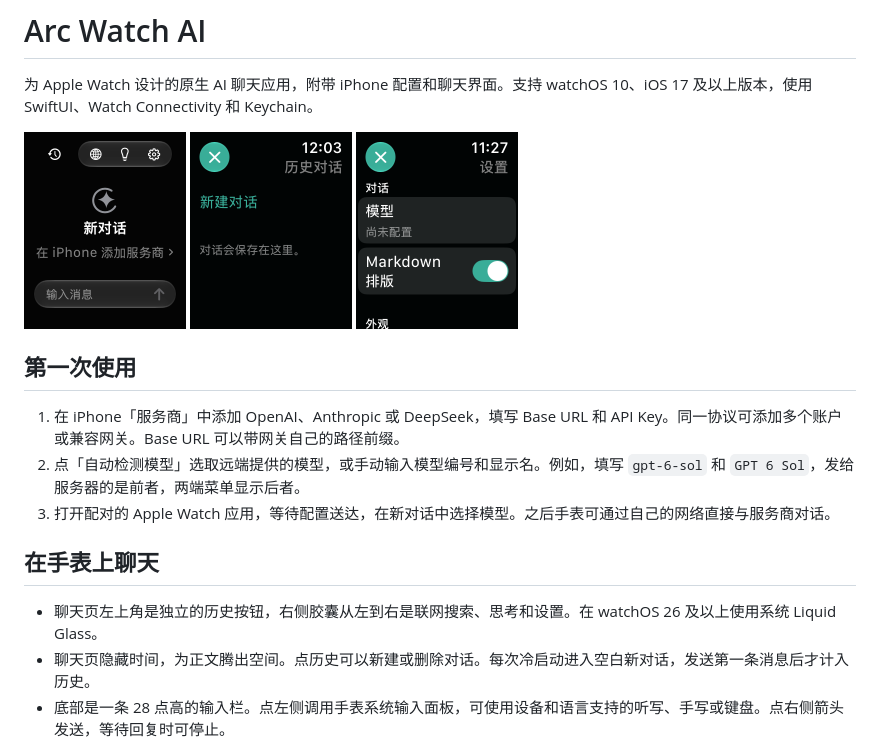
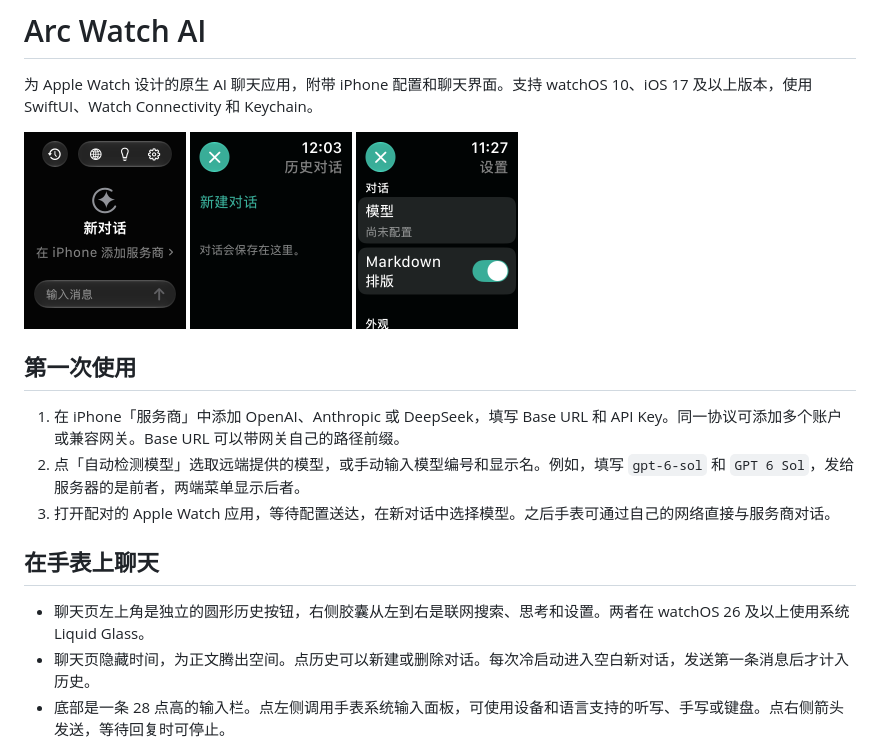
Before and after one commit to OnyxAxisOwO/ArcWatchAI, a Markdown page: README.md, the part around the change. Drawn GitHub-style; pictures changed too: Docs/watch-home.png.

Commit message:
Give watch history a circular Liquid Glass surface

```diff
--- a/README.md
+++ b/README.md
@@ -16,7 +16,7 @@
 
 ## 在手表上聊天
 
-- 聊天页左上角是独立的历史按钮，右侧胶囊从左到右是联网搜索、思考和设置。在 watchOS 26 及以上使用系统 Liquid Glass。
+- 聊天页左上角是独立的圆形历史按钮，右侧胶囊从左到右是联网搜索、思考和设置。两者在 watchOS 26 及以上使用系统 Liquid Glass。
 - 聊天页隐藏时间，为正文腾出空间。点历史可以新建或删除对话。每次冷启动进入空白新对话，发送第一条消息后才计入历史。
 - 底部是一条 28 点高的输入栏。点左侧调用手表系统输入面板，可使用设备和语言支持的听写、手写或键盘。点右侧箭头发送，等待回复时可停止。
 - 用户消息显示为右对齐气泡，AI 回复直接排在正文里。Markdown 支持标题、列表、引用、代码块、表格和链接，可在设置中切换为原文。
```
Also changed, not shown: 1 other file.
